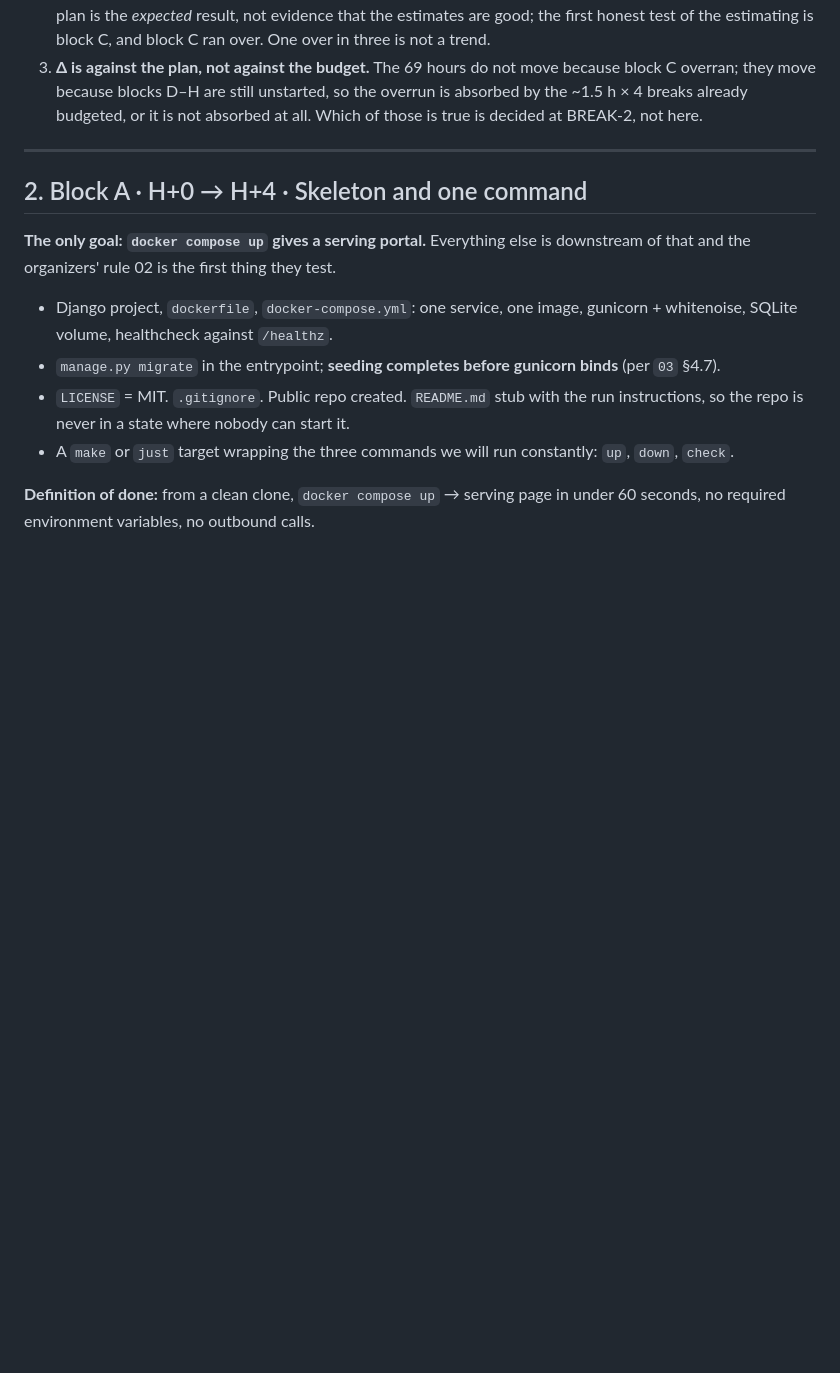
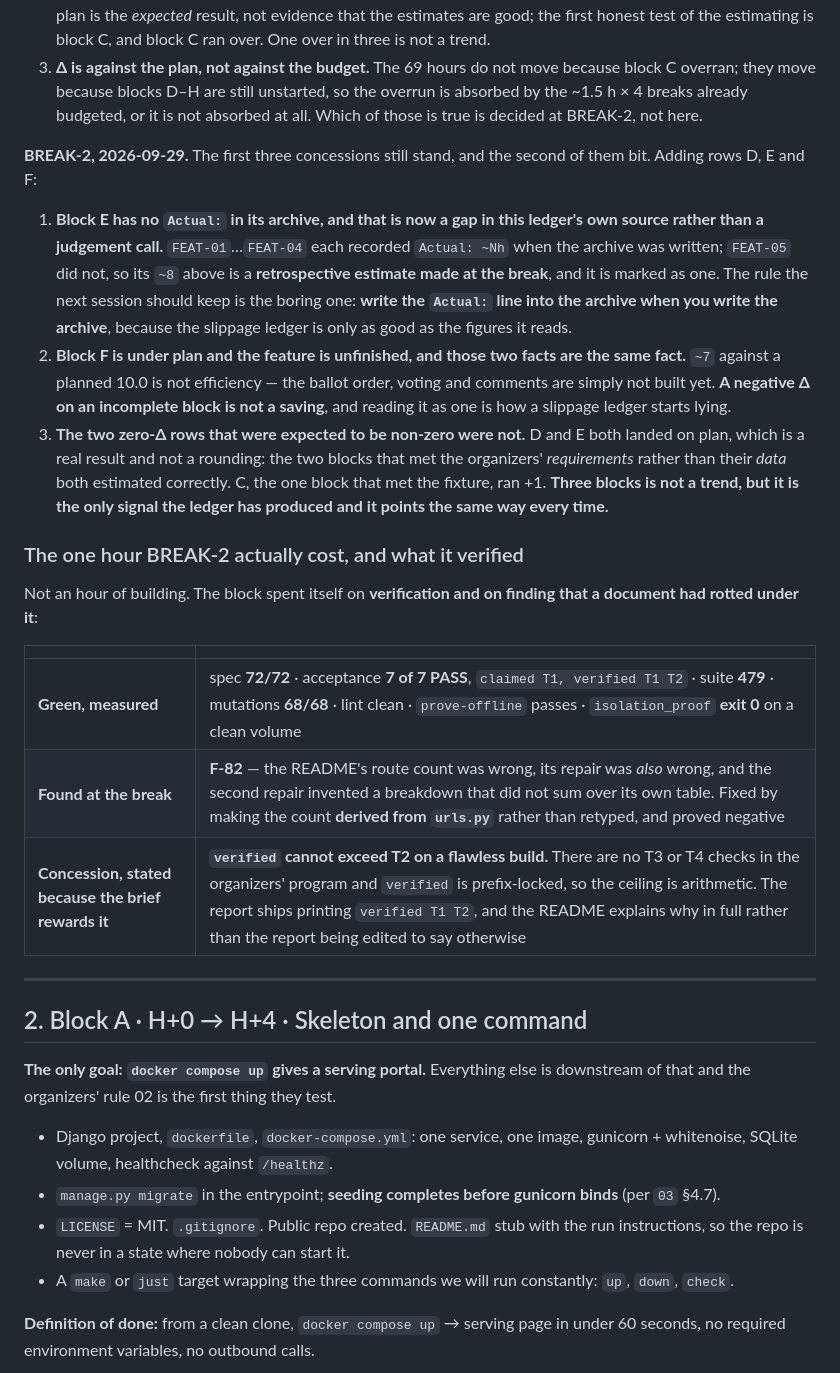
Before and after one commit to aalok101singh/judgejudy, a Markdown page: bible/08-DELIVERY-PLAN.md, the part around one of its changes. GitHub-like rendering; blank space fills up the shorter version.

```diff
--- a/bible/08-DELIVERY-PLAN.md
+++ b/bible/08-DELIVERY-PLAN.md
@@ -182,6 +182,39 @@ concessions, stated up front because they weaken the table above:
    because block C overran; they move because blocks D–H are still unstarted, so
    the overrun is absorbed by the ~1.5 h × 4 breaks already budgeted, or it is
    not absorbed at all. Which of those is true is decided at BREAK-2, not here.
+
+**BREAK-2, 2026-09-29.** The first three concessions still stand, and the second
+of them bit. Adding rows D, E and F:
+
+1. **Block E has no `Actual:` in its archive, and that is now a gap in this
+   ledger's own source rather than a judgement call.** `FEAT-01`…`FEAT-04` each
+   recorded `Actual: ~Nh` when the archive was written; `FEAT-05` did not, so its
+   `~8` above is a **retrospective estimate made at the break**, and it is marked
+   as one. The rule the next session should keep is the boring one: **write the
+   `Actual:` line into the archive when you write the archive**, because the
+   slippage ledger is only as good as the figures it reads.
+2. **Block F is under plan and the feature is unfinished, and those two facts are
+   the same fact.** `~7` against a planned 10.0 is not efficiency — the ballot
+   order, voting and comments are simply not built yet. **A negative Δ on an
+   incomplete block is not a saving**, and reading it as one is how a slippage
+   ledger starts lying.
+3. **The two zero-Δ rows that were expected to be non-zero were not.** D and E
+   both landed on plan, which is a real result and not a rounding: the two blocks
+   that met the organizers' *requirements* rather than their *data* both
+   estimated correctly. C, the one block that met the fixture, ran +1. **Three
+   blocks is not a trend, but it is the only signal the ledger has produced and
+   it points the same way every time.**
+
+### The one hour BREAK-2 actually cost, and what it verified
+
+Not an hour of building. The block spent itself on **verification and on
+finding that a document had rotted under it**:
+
+| | |
+|---|---|
+| **Green, measured** | spec **72/72** · acceptance **7 of 7 PASS**, `claimed T1, verified T1 T2` · suite **479** · mutations **68/68** · lint clean · `prove-offline` passes · `isolation_proof` **exit 0** on a clean volume |
+| **Found at the break** | **F-82** — the README's route count was wrong, its repair was *also* wrong, and the second repair invented a breakdown that did not sum over its own table. Fixed by making the count **derived from `urls.py`** rather than retyped, and proved negative |
+| **Concession, stated because the brief rewards it** | **`verified` cannot exceed T2 on a flawless build.** There are no T3 or T4 checks in the organizers' program and `verified` is prefix-locked, so the ceiling is arithmetic. The report ships printing `verified T1 T2`, and the README explains why in full rather than the report being edited to say otherwise |
 
 ---
 
```
Also changed, not shown: other parts of bible/08-DELIVERY-PLAN.md (+3 -3 lines), blueprint/context/current-feature.md (+53 -1 lines), 1 other file.
